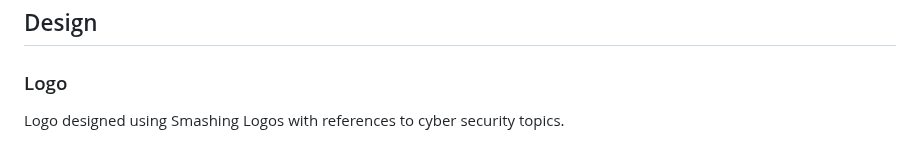
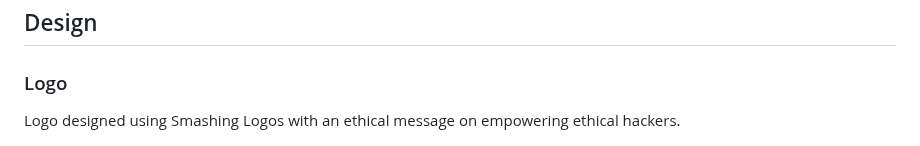
Before and after one commit to mickymacirl/CI-P5-EGZ, a Markdown page: README.md, the part around the change. Rendered like a GitHub page.

Commit message:
fix readme logo description

```diff
--- a/README.md
+++ b/README.md
@@ -460,7 +460,7 @@ Defensive Application programming techniques were utilized in the development of
 
 ### Logo
 
-Logo designed using Smashing Logos with references to cyber security topics.
+Logo designed using Smashing Logos with an ethical message on empowering ethical hackers.
 
 ![Logo](./docs/readme/logo.png)
 
```
